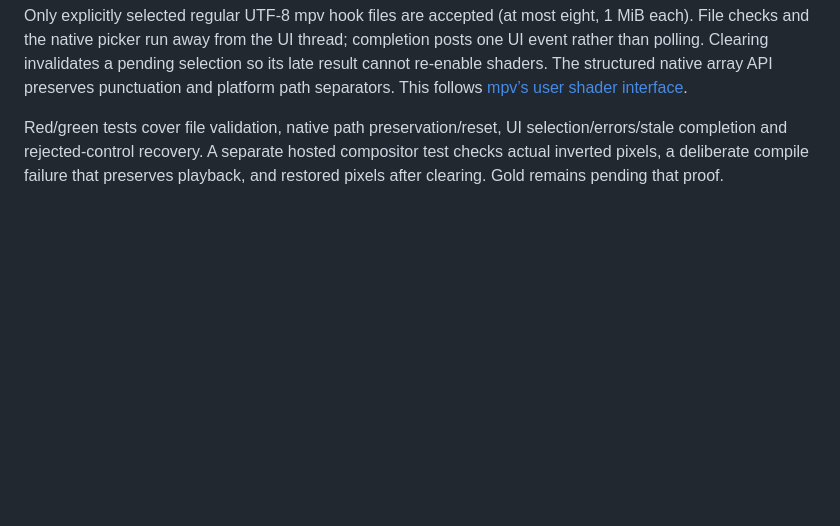
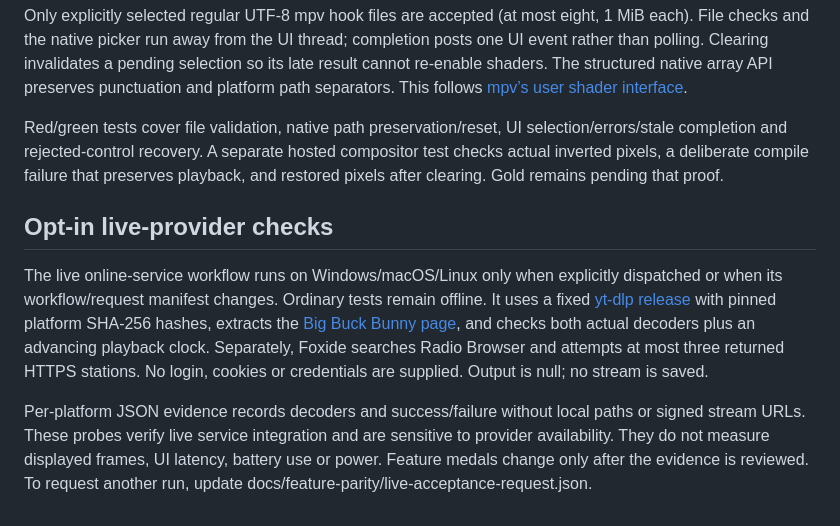
Before and after one commit to marksmayo/foxide, a Markdown page: docs/feature-parity/README.md, the part around the change. Rendered like a GitHub page; blank space fills up the shorter version.

Commit message:
Use a compatible metadata fixture and run explicit cross-platform live-service acceptance

```diff
--- a/docs/feature-parity/README.md
+++ b/docs/feature-parity/README.md
@@ -82,3 +82,9 @@ Choose **Video → GPU shaders → Load trusted shaders** to replace the session
 Only explicitly selected regular UTF-8 mpv hook files are accepted (at most eight, 1 MiB each). File checks and the native picker run away from the UI thread; completion posts one UI event rather than polling. Clearing invalidates a pending selection so its late result cannot re-enable shaders. The structured native array API preserves punctuation and platform path separators. This follows [mpv’s user shader interface](https://mpv.io/manual/stable/#options-glsl-shaders).
 
 Red/green tests cover file validation, native path preservation/reset, UI selection/errors/stale completion and rejected-control recovery. A separate hosted compositor test checks actual inverted pixels, a deliberate compile failure that preserves playback, and restored pixels after clearing. Gold remains pending that proof.
+
+## Opt-in live-provider checks
+
+The live online-service workflow runs on Windows/macOS/Linux only when explicitly dispatched or when its workflow/request manifest changes. Ordinary tests remain offline. It uses a fixed [yt-dlp release](https://github.com/yt-dlp/yt-dlp/releases/tag/2026.10.26) with pinned platform SHA-256 hashes, extracts the [Big Buck Bunny page](https://archive.org/details/BigBuckBunny_328), and checks both actual decoders plus an advancing playback clock. Separately, Foxide searches Radio Browser and attempts at most three returned HTTPS stations. No login, cookies or credentials are supplied. Output is null; no stream is saved.
+
+Per-platform JSON evidence records decoders and success/failure without local paths or signed stream URLs. These probes verify live service integration and are sensitive to provider availability. They do not measure displayed frames, UI latency, battery use or power. Feature medals change only after the evidence is reviewed. To request another run, update docs/feature-parity/live-acceptance-request.json.
```
Also changed, not shown: README.md (+3 -3 lines), docs/feature-parity/verification.md (+8 -0 lines), docs/feature-parity/images/artwork-native.png (added), 8 other files.
